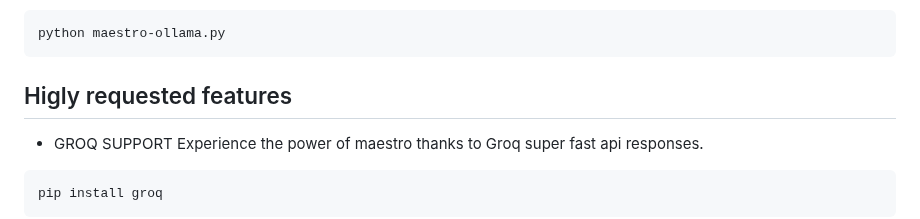
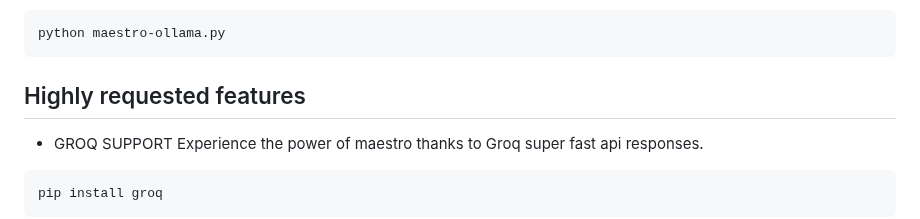
Before and after one commit to Doriandarko/maestro, a Markdown page: README.md, the part around the change. Drawn GitHub-style.

````diff
--- a/README.md
+++ b/README.md
@@ -34,7 +34,7 @@ Then
 python maestro-ollama.py
 ```
 
-## Higly requested features
+## Highly requested features
 - GROQ SUPPORT
 Experience the power of maestro thanks to Groq super fast api responses.
 ```bash
````
